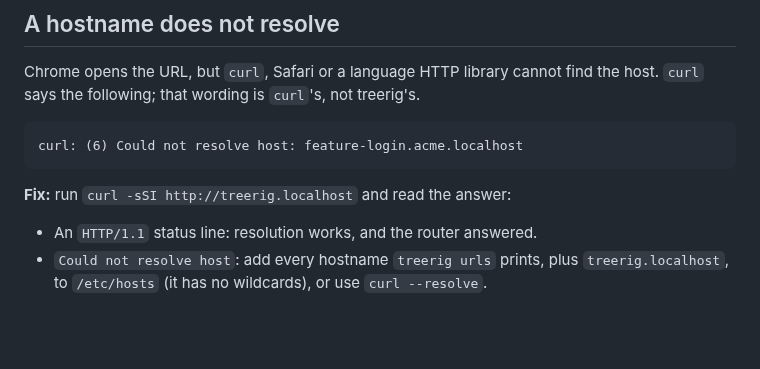
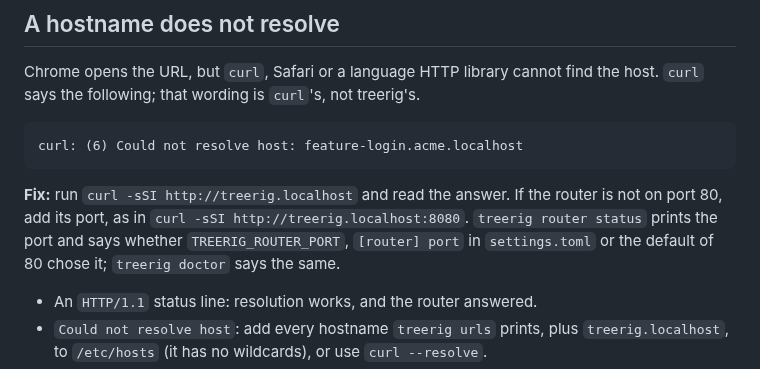
Before and after one commit to sofired/treerig, a Markdown page: docs/troubleshooting.md, the part around the change. GitHub-like rendering; blank space fills up the shorter version.

Commit message:
docs: limit the format-label and ownership claims to what carries them, and probe the router's own port

````diff
--- a/docs/troubleshooting.md
+++ b/docs/troubleshooting.md
@@ -27,7 +27,7 @@ Chrome opens the URL, but `curl`, Safari or a language HTTP library cannot find
 curl: (6) Could not resolve host: feature-login.acme.localhost
 ```
 
-**Fix:** run `curl -sSI http://treerig.localhost` and read the answer:
+**Fix:** run `curl -sSI http://treerig.localhost` and read the answer. If the router is not on port 80, add its port, as in `curl -sSI http://treerig.localhost:8080`. `treerig router status` prints the port and says whether `TREERIG_ROUTER_PORT`, `[router] port` in `settings.toml` or the default of 80 chose it; `treerig doctor` says the same.
 
 - An `HTTP/1.1` status line: resolution works, and the router answered.
 - `Could not resolve host`: add every hostname `treerig urls` prints, plus `treerig.localhost`, to `/etc/hosts` (it has no wildcards), or use `curl --resolve`.
````
Also changed, not shown: docs/concepts.md (+2 -2 lines), docs/getting-started.md (+4 -3 lines).
